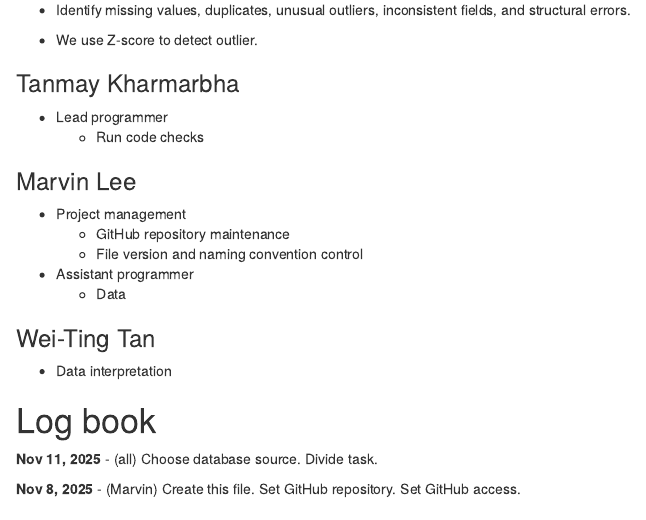
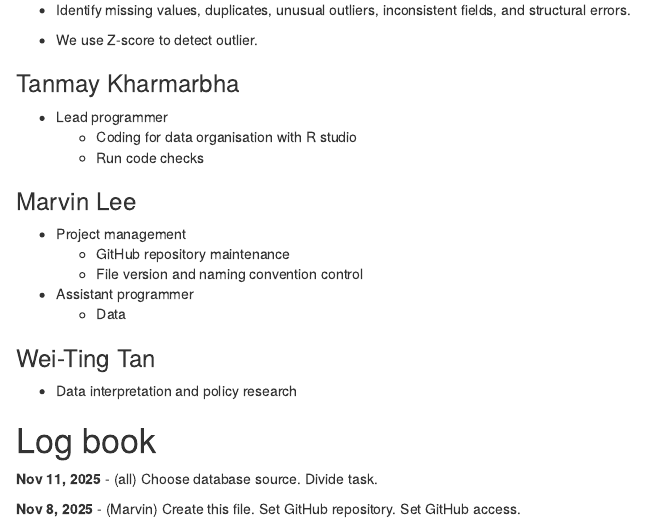
Before and after one commit to e4e421/2025-env-econ-group4, an R Markdown document (main-R-markdown-workbook.Rmd): the page in a window 1100 px wide, from 460 px down. Rendered offline with R 4.5, knitr and Pandoc, with nearby package versions; drawn as R Markdown's standard HTML page in place of the format the file asks for.

Commit message:
Revise team roles in main-R-markdown-workbook
Updated roles and responsibilities in the R Markdown workbook.

```diff
--- a/main-R-markdown-workbook.Rmd
+++ b/main-R-markdown-workbook.Rmd
@@ -29,7 +29,8 @@ All data cleaning and manipulating process need to be tracked and documented. Fo
 ### Tanmay Kharmarbha
 
 -   Lead programmer
-    -   Run code checks
+    - Coding for data organisation with R studio
+    - Run code checks
 
 ### Marvin Lee
 
@@ -41,7 +42,7 @@ All data cleaning and manipulating process need to be tracked and documented. Fo
 
 ### Wei-Ting Tan
 
--   Data interpretation
+-   Data interpretation and policy research
 
 # Log book
 
```
